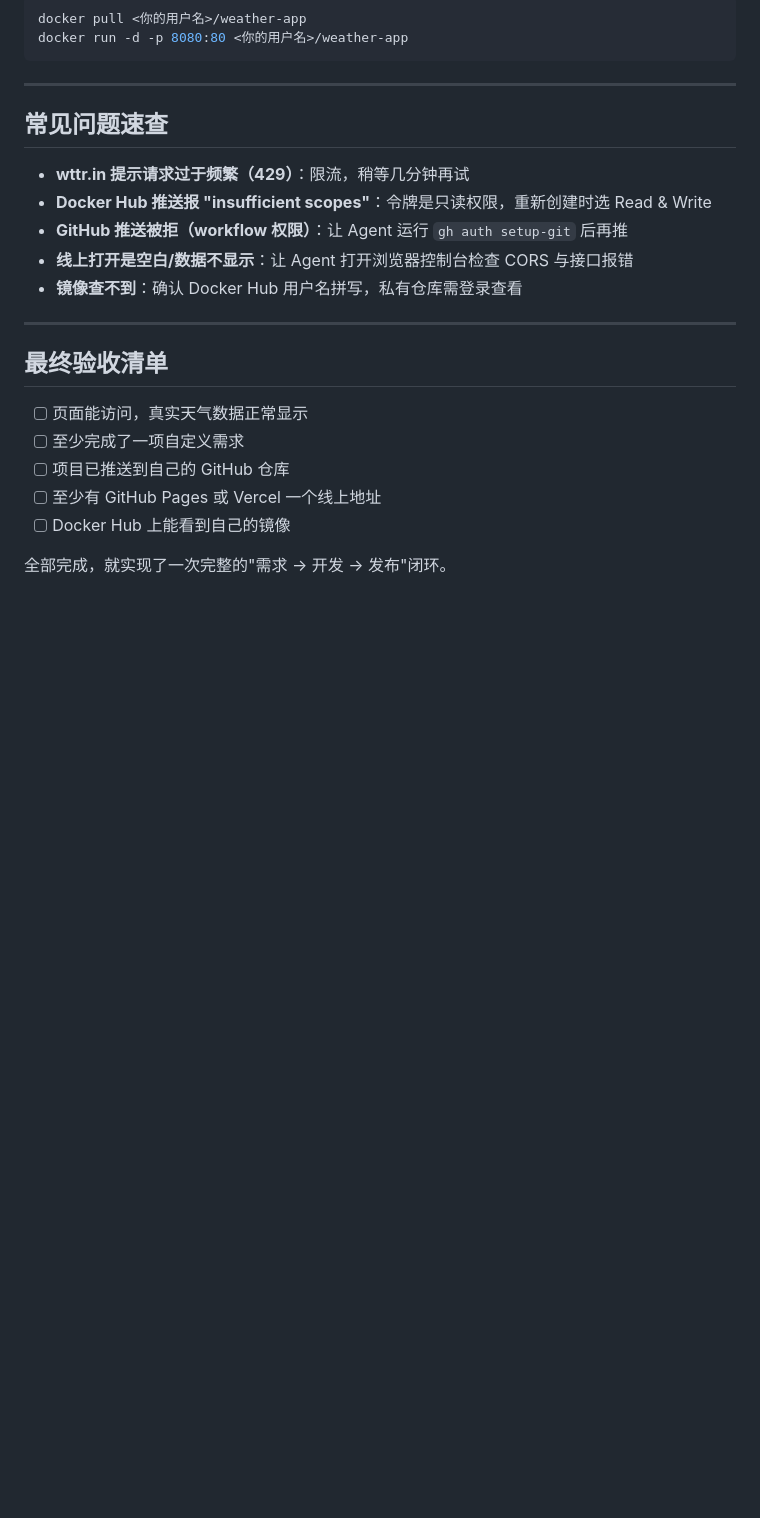
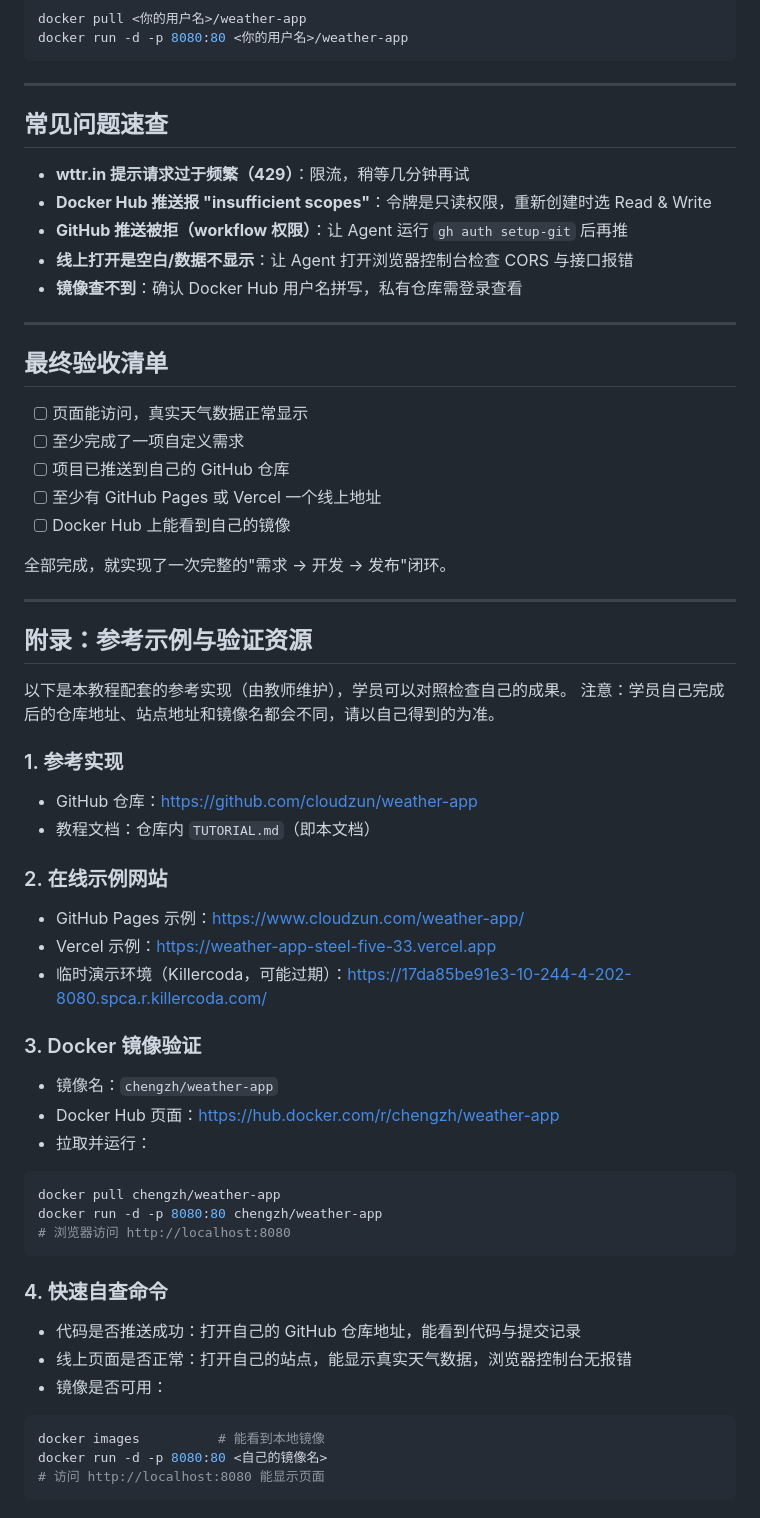
Before and after one commit to cloudzun/weather-app, a Markdown page: TUTORIAL.md, the part around the change. Rendered like a GitHub page; blank space fills up the shorter version.

Commit message:
教程增加附录：参考示例网站与 Docker 镜像验证

````diff
--- a/TUTORIAL.md
+++ b/TUTORIAL.md
@@ -203,3 +203,45 @@ docker run -d -p 8080:80 <你的用户名>/weather-app
 - [ ] Docker Hub 上能看到自己的镜像
 
 全部完成，就实现了一次完整的"需求 → 开发 → 发布"闭环。
+
+---
+
+## 附录：参考示例与验证资源
+
+以下是本教程配套的参考实现（由教师维护），学员可以对照检查自己的成果。
+注意：学员自己完成后的仓库地址、站点地址和镜像名都会不同，请以自己得到的为准。
+
+### 1. 参考实现
+
+- GitHub 仓库：<https://github.com/cloudzun/weather-app>
+- 教程文档：仓库内 `TUTORIAL.md`（即本文档）
+
+### 2. 在线示例网站
+
+- GitHub Pages 示例：<https://www.cloudzun.com/weather-app/>
+- Vercel 示例：<https://weather-app-steel-five-33.vercel.app>
+- 临时演示环境（Killercoda，可能过期）：<https://17da85be91e3-10-244-4-202-8080.spca.r.killercoda.com/>
+
+### 3. Docker 镜像验证
+
+- 镜像名：`chengzh/weather-app`
+- Docker Hub 页面：<https://hub.docker.com/r/chengzh/weather-app>
+- 拉取并运行：
+
+```bash
+docker pull chengzh/weather-app
+docker run -d -p 8080:80 chengzh/weather-app
+# 浏览器访问 http://localhost:8080
+```
+
+### 4. 快速自查命令
+
+- 代码是否推送成功：打开自己的 GitHub 仓库地址，能看到代码与提交记录
+- 线上页面是否正常：打开自己的站点，能显示真实天气数据，浏览器控制台无报错
+- 镜像是否可用：
+
+```bash
+docker images          # 能看到本地镜像
+docker run -d -p 8080:80 <自己的镜像名>
+# 访问 http://localhost:8080 能显示页面
+```
````
